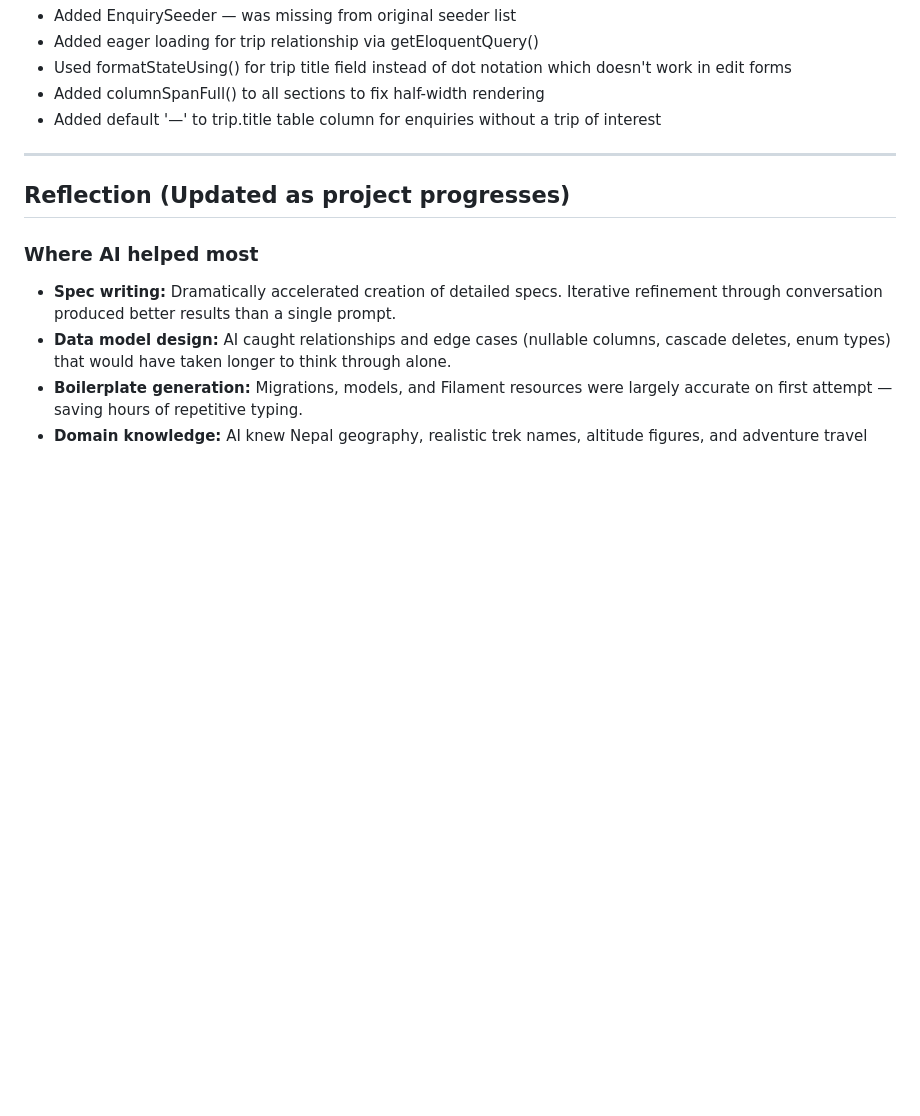
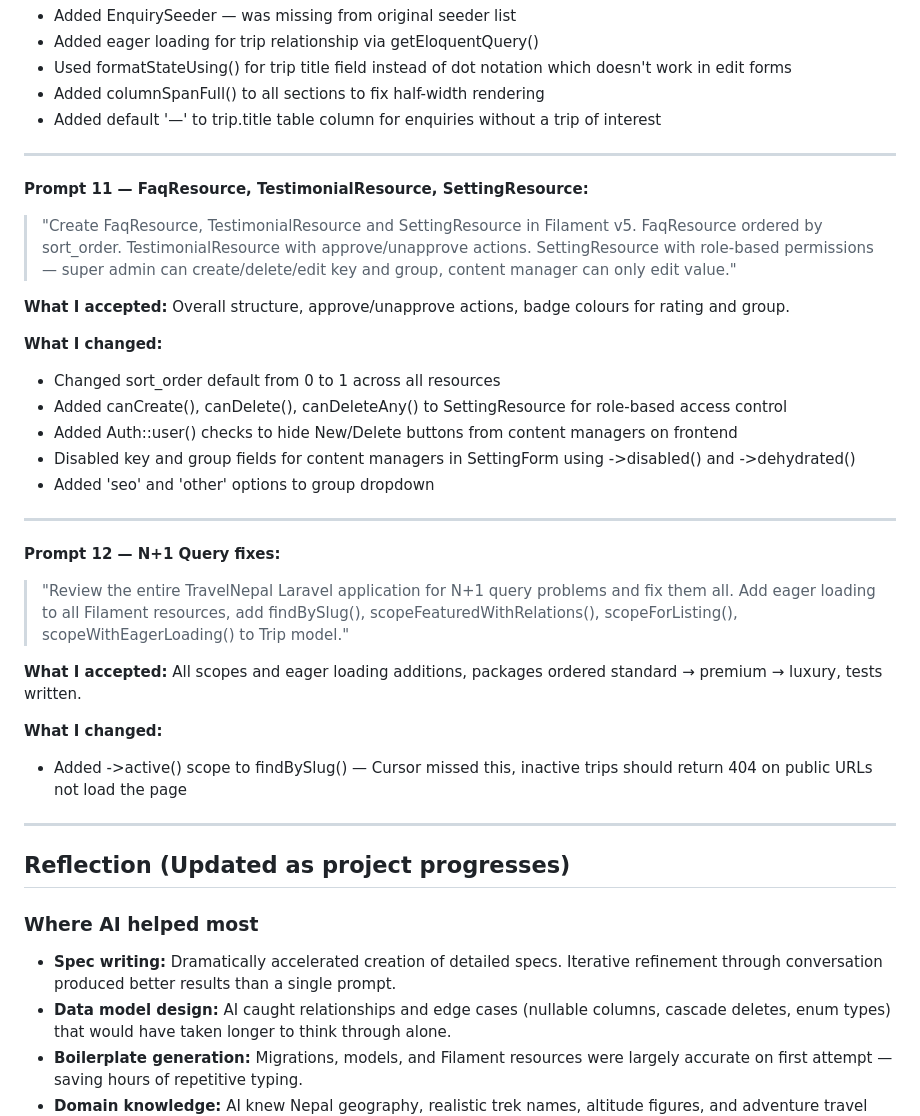
Before and after one commit to Yas-shrestha/TravelNepal, a Markdown page: Specs/Ai_usage.md, the part around the change. GitHub-like rendering; blank space fills up the shorter version.

Commit message:
docs: update AI_USAGE.md with prompts 11 and 12

```diff
--- a/Specs/Ai_usage.md
+++ b/Specs/Ai_usage.md
@@ -265,6 +265,47 @@ Mark as Read/Replied actions with notifications.
 
 ---
 
+**Prompt 11 — FaqResource, TestimonialResource, SettingResource:**
+
+> "Create FaqResource, TestimonialResource and SettingResource in
+> Filament v5. FaqResource ordered by sort_order. TestimonialResource
+> with approve/unapprove actions. SettingResource with role-based
+> permissions — super admin can create/delete/edit key and group,
+> content manager can only edit value."
+
+**What I accepted:** Overall structure, approve/unapprove actions,
+badge colours for rating and group.
+
+**What I changed:**
+
+- Changed sort_order default from 0 to 1 across all resources
+- Added canCreate(), canDelete(), canDeleteAny() to SettingResource
+  for role-based access control
+- Added Auth::user() checks to hide New/Delete buttons from
+  content managers on frontend
+- Disabled key and group fields for content managers in SettingForm
+  using ->disabled() and ->dehydrated()
+- Added 'seo' and 'other' options to group dropdown
+
+---
+
+**Prompt 12 — N+1 Query fixes:**
+
+> "Review the entire TravelNepal Laravel application for N+1 query
+> problems and fix them all. Add eager loading to all Filament resources,
+> add findBySlug(), scopeFeaturedWithRelations(), scopeForListing(),
+> scopeWithEagerLoading() to Trip model."
+
+**What I accepted:** All scopes and eager loading additions,
+packages ordered standard → premium → luxury, tests written.
+
+**What I changed:**
+
+- Added ->active() scope to findBySlug() — Cursor missed this,
+  inactive trips should return 404 on public URLs not load the page
+
+---
+
 ## Reflection (Updated as project progresses)
 
 ### Where AI helped most
```
